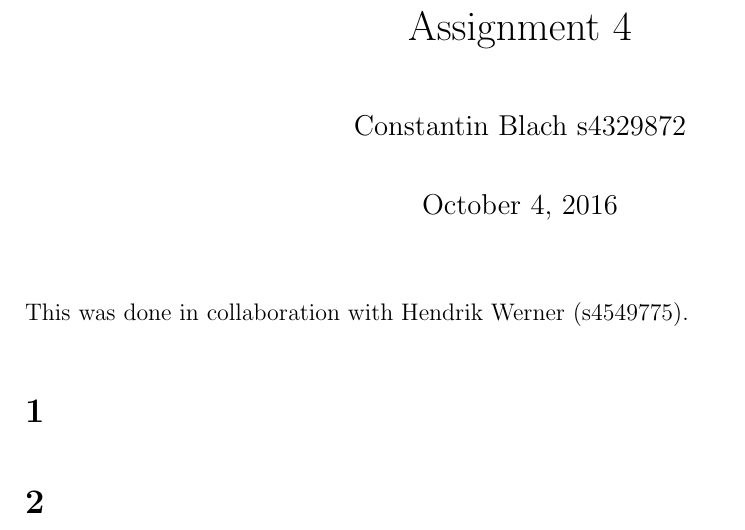
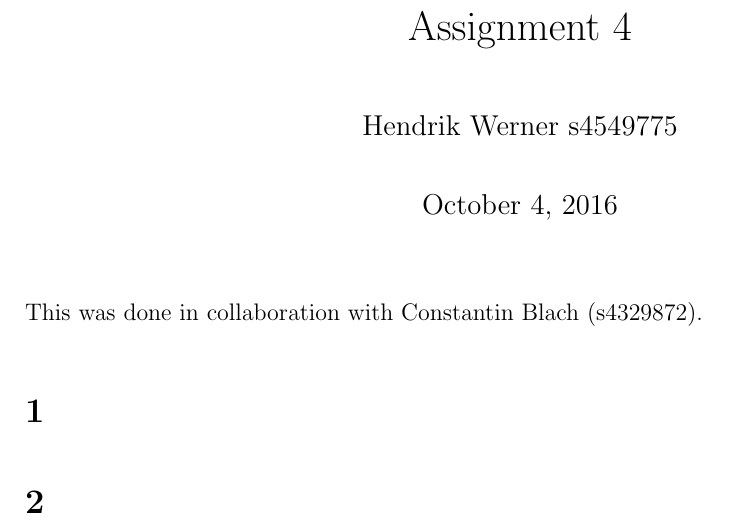
Before and after one commit to deKronkelers/NWI-IBC027_assignment4, a LaTeX document (answers/assigment4_s4549775_s4329872.tex): part of page 1 of 7, cut so that both start at the same text. Compiled offline with pdfLaTeX.

Commit message:
Correct author and collaborator.

```diff
--- a/answers/assigment4_s4549775_s4329872.tex
+++ b/answers/assigment4_s4549775_s4329872.tex
@@ -10,12 +10,12 @@
 
 \title {Assignment 4}
 
-\author {Constantin Blach s4329872}
+\author {Hendrik Werner s4549775}
 
 \begin{document}
 \maketitle
 
-This was done in collaboration with Hendrik Werner (s4549775).
+This was done in collaboration with Constantin Blach (s4329872).
 
 \section{} %1
 \section{} %2
```
